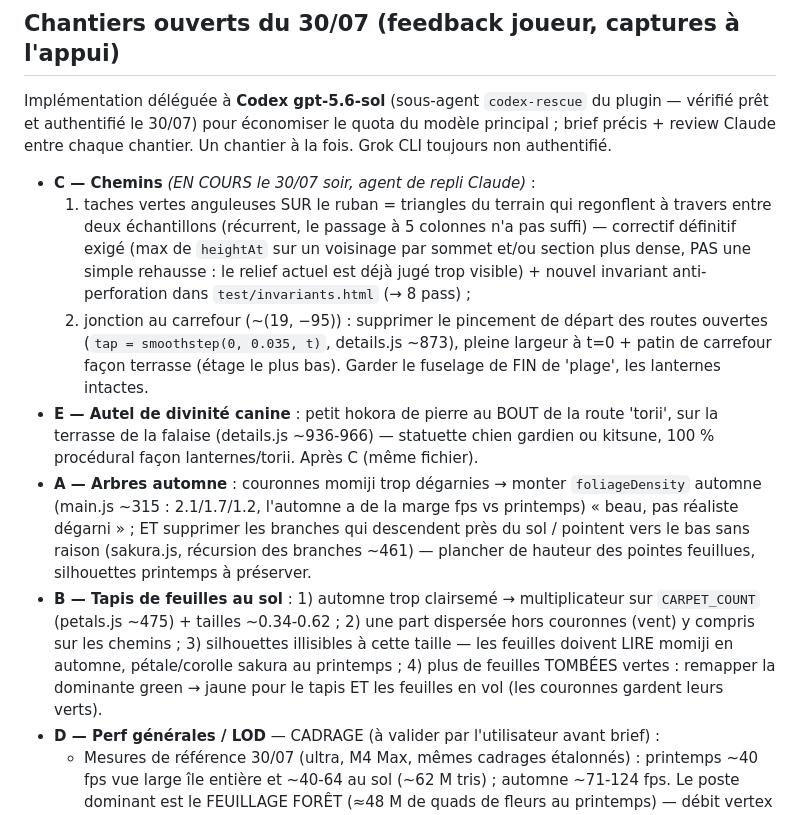
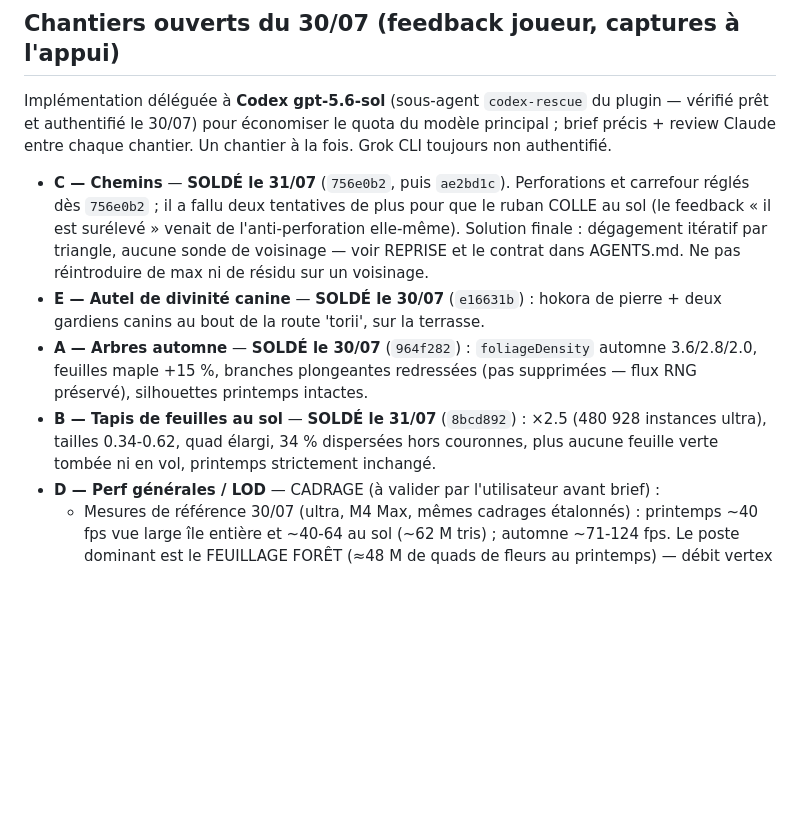
Before and after one commit to maximefourre/sakurajima, a Markdown page: PLAN.md, the part around the change. Drawn GitHub-style; blank space fills up the shorter version.

Commit message:
docs: backlog 30/07 soldé (C, E, A, B), D seul reste ouvert

```diff
--- a/PLAN.md
+++ b/PLAN.md
@@ -56,34 +56,21 @@ plugin — vérifié prêt et authentifié le 30/07) pour économiser le quota d
 modèle principal ; brief précis + review Claude entre chaque chantier.
 Un chantier à la fois. Grok CLI toujours non authentifié.
 
-- **C — Chemins** *(EN COURS le 30/07 soir, agent de repli Claude)* :
-  1) taches vertes anguleuses SUR le ruban = triangles du terrain qui
-  regonflent à travers entre deux échantillons (récurrent, le passage à
-  5 colonnes n'a pas suffi) — correctif définitif exigé (max de `heightAt`
-  sur un voisinage par sommet et/ou section plus dense, PAS une simple
-  rehausse : le relief actuel est déjà jugé trop visible) + nouvel invariant
-  anti-perforation dans `test/invariants.html` (→ 8 pass) ;
-  2) jonction au carrefour (~(19, −95)) : supprimer le pincement de départ
-  des routes ouvertes (`tap = smoothstep(0, 0.035, t)`, details.js ~873),
-  pleine largeur à t=0 + patin de carrefour façon terrasse (étage le plus
-  bas). Garder le fuselage de FIN de 'plage', les lanternes intactes.
-- **E — Autel de divinité canine** : petit hokora de pierre au BOUT de la
-  route 'torii', sur la terrasse de la falaise (details.js ~936-966) —
-  statuette chien gardien ou kitsune, 100 % procédural façon lanternes/torii.
-  Après C (même fichier).
-- **A — Arbres automne** : couronnes momiji trop dégarnies → monter
-  `foliageDensity` automne (main.js ~315 : 2.1/1.7/1.2, l'automne a de la
-  marge fps vs printemps) « beau, pas réaliste dégarni » ; ET supprimer les
-  branches qui descendent près du sol / pointent vers le bas sans raison
-  (sakura.js, récursion des branches ~461) — plancher de hauteur des pointes
-  feuillues, silhouettes printemps à préserver.
-- **B — Tapis de feuilles au sol** : 1) automne trop clairsemé →
-  multiplicateur sur `CARPET_COUNT` (petals.js ~475) + tailles ~0.34-0.62 ;
-  2) une part dispersée hors couronnes (vent) y compris sur les chemins ;
-  3) silhouettes illisibles à cette taille — les feuilles doivent LIRE
-  momiji en automne, pétale/corolle sakura au printemps ;
-  4) plus de feuilles TOMBÉES vertes : remapper la dominante green → jaune
-  pour le tapis ET les feuilles en vol (les couronnes gardent leurs verts).
+- **C — Chemins** — **SOLDÉ le 31/07** (`756e0b2`, puis `ae2bd1c`). Perforations
+  et carrefour réglés dès `756e0b2` ; il a fallu deux tentatives de plus pour
+  que le ruban COLLE au sol (le feedback « il est surélevé » venait de
+  l'anti-perforation elle-même). Solution finale : dégagement itératif par
+  triangle, aucune sonde de voisinage — voir REPRISE et le contrat dans
+  AGENTS.md. Ne pas réintroduire de max ni de résidu sur un voisinage.
+- **E — Autel de divinité canine** — **SOLDÉ le 30/07** (`e16631b`) : hokora de
+  pierre + deux gardiens canins au bout de la route 'torii', sur la terrasse.
+- **A — Arbres automne** — **SOLDÉ le 30/07** (`964f282`) : `foliageDensity`
+  automne 3.6/2.8/2.0, feuilles maple +15 %, branches plongeantes redressées
+  (pas supprimées — flux RNG préservé), silhouettes printemps intactes.
+- **B — Tapis de feuilles au sol** — **SOLDÉ le 31/07** (`8bcd892`) : ×2.5
+  (480 928 instances ultra), tailles 0.34-0.62, quad élargi, 34 % dispersées
+  hors couronnes, plus aucune feuille verte tombée ni en vol, printemps
+  strictement inchangé.
 - **D — Perf générales / LOD** — CADRAGE (à valider par l'utilisateur avant
   brief) :
   - Mesures de référence 30/07 (ultra, M4 Max, mêmes cadrages étalonnés) :
```
